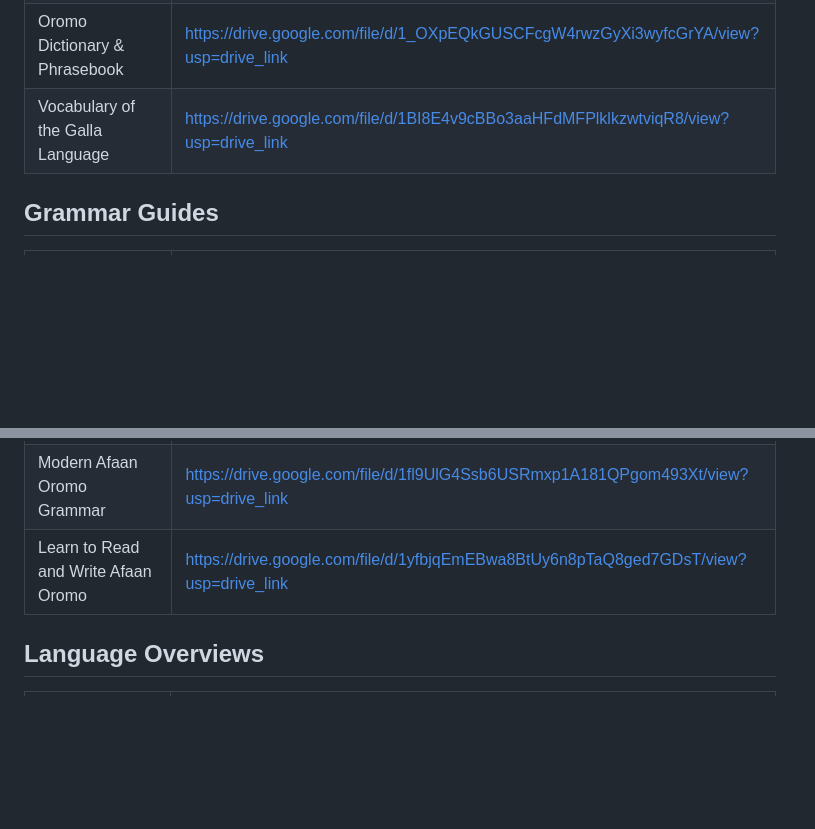
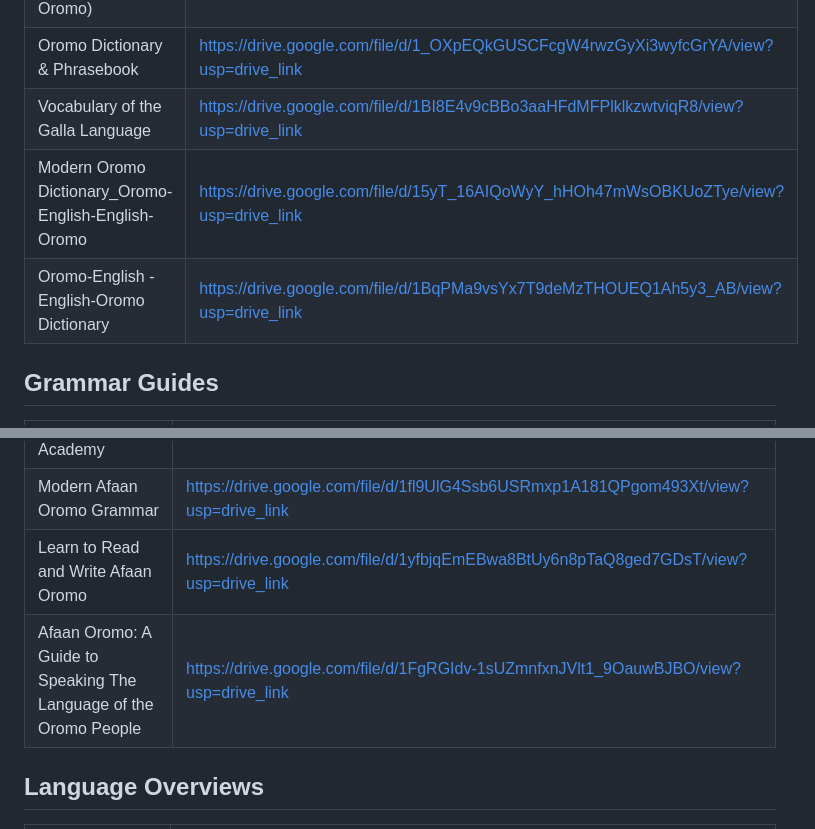
Before and after one commit to roboromo/LearnAfaanOromo, a Markdown page: README.md, 2 parts joined by grey strips. GitHub-like rendering; blank space fills up the shorter version.

Commit message:
added an additional guide and two dictionaries

```diff
--- a/README.md
+++ b/README.md
@@ -12,6 +12,8 @@ Hello. This is a compiled list of books and dictionaries that teach the Oromo la
 | A Concise Dictionary of Orma Oromo (Kenyan Oromo) | https://drive.google.com/file/d/1sT70yNO17qdAM5lOxqW6U3uIAkAQ7_9C/view?usp=drive_link |
 | Oromo Dictionary & Phrasebook | https://drive.google.com/file/d/1_OXpEQkGUSCFcgW4rwzGyXi3wyfcGrYA/view?usp=drive_link |
 | Vocabulary of the Galla Language | https://drive.google.com/file/d/1BI8E4v9cBBo3aaHFdMFPlklkzwtviqR8/view?usp=drive_link |
+| Modern Oromo Dictionary_Oromo-English-English-Oromo | https://drive.google.com/file/d/15yT_16AIQoWyY_hHOh47mWsOBKUoZTye/view?usp=drive_link |
+| Oromo-English - English-Oromo Dictionary | https://drive.google.com/file/d/1BqPMa9vsYx7T9deMzTHOUEQ1Ah5y3_AB/view?usp=drive_link |
 
 ## Grammar Guides
 
@@ -26,6 +28,8 @@ Hello. This is a compiled list of books and dictionaries that teach the Oromo la
 | Afaan Oromo Grammar - Oromia Language and Cultural Academy | https://drive.google.com/file/d/1KHzv8r1UmGi8ZyPwpYxtgiU2ukfXXbgm/view?usp=drive_link |
 | Modern Afaan Oromo Grammar | https://drive.google.com/file/d/1fl9UlG4Ssb6USRmxp1A181QPgom493Xt/view?usp=drive_link |
 | Learn to Read and Write Afaan Oromo | https://drive.google.com/file/d/1yfbjqEmEBwa8BtUy6n8pTaQ8ged7GDsT/view?usp=drive_link |
+| Afaan Oromo: A Guide to Speaking The Language of the Oromo People | https://drive.google.com/file/d/1FgRGIdv-1sUZmnfxnJVlt1_9OauwBJBO/view?usp=drive_link |
+
 
 ## Language Overviews
 
```
